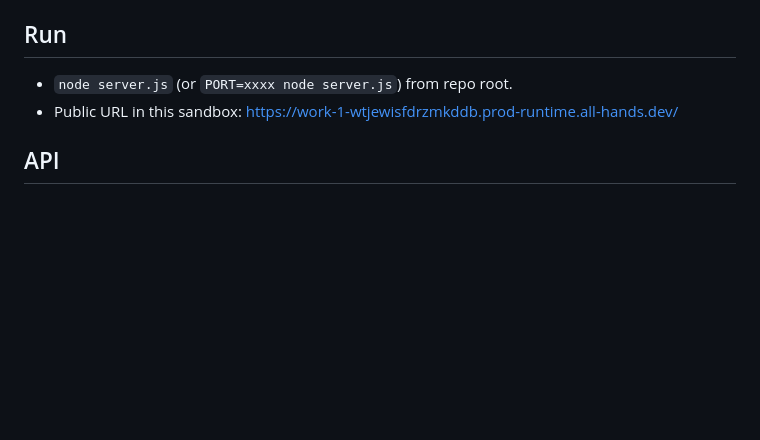
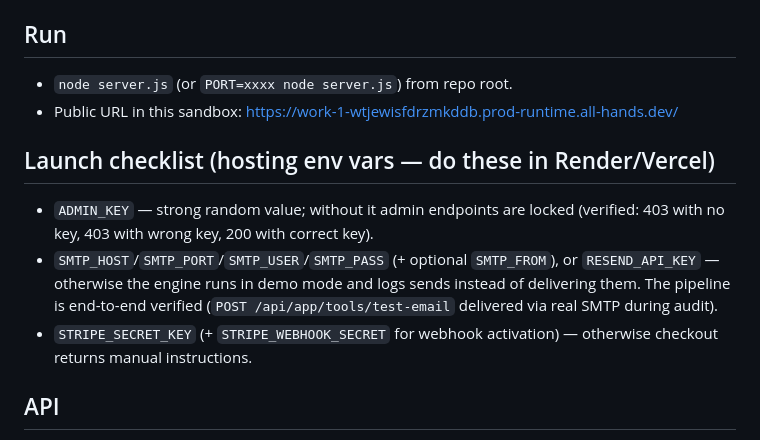
Before and after one commit to twfly104/outrovo, a Markdown page: AGENTS.md, the part around the change. GitHub-like rendering; blank space fills up the shorter version.

Commit message:
Document launch env checklist in AGENTS.md
Co-authored-by: openhands <openhands@all-hands.dev>

```diff
--- a/AGENTS.md
+++ b/AGENTS.md
@@ -44,6 +44,16 @@ A cold email & LinkedIn outreach SaaS landing page inspired by woodpecker.co's s
 - `node server.js` (or `PORT=xxxx node server.js`) from repo root.
 - Public URL in this sandbox: https://work-1-wtjewisfdrzmkddb.prod-runtime.all-hands.dev/
 
+## Launch checklist (hosting env vars — do these in Render/Vercel)
+- `ADMIN_KEY` — strong random value; without it admin endpoints are locked
+  (verified: 403 with no key, 403 with wrong key, 200 with correct key).
+- `SMTP_HOST`/`SMTP_PORT`/`SMTP_USER`/`SMTP_PASS` (+ optional `SMTP_FROM`), or
+  `RESEND_API_KEY` — otherwise the engine runs in demo mode and logs sends
+  instead of delivering them. The pipeline is end-to-end verified
+  (`POST /api/app/tools/test-email` delivered via real SMTP during audit).
+- `STRIPE_SECRET_KEY` (+ `STRIPE_WEBHOOK_SECRET` for webhook activation) —
+  otherwise checkout returns manual instructions.
+
 ## API
 - `POST /api/signup` — validates, scrypt-hashes password, 409 on duplicate email
 - `POST /api/login` — verifies hash, sets session cookie; `POST /api/logout`; `GET /api/me`
```
